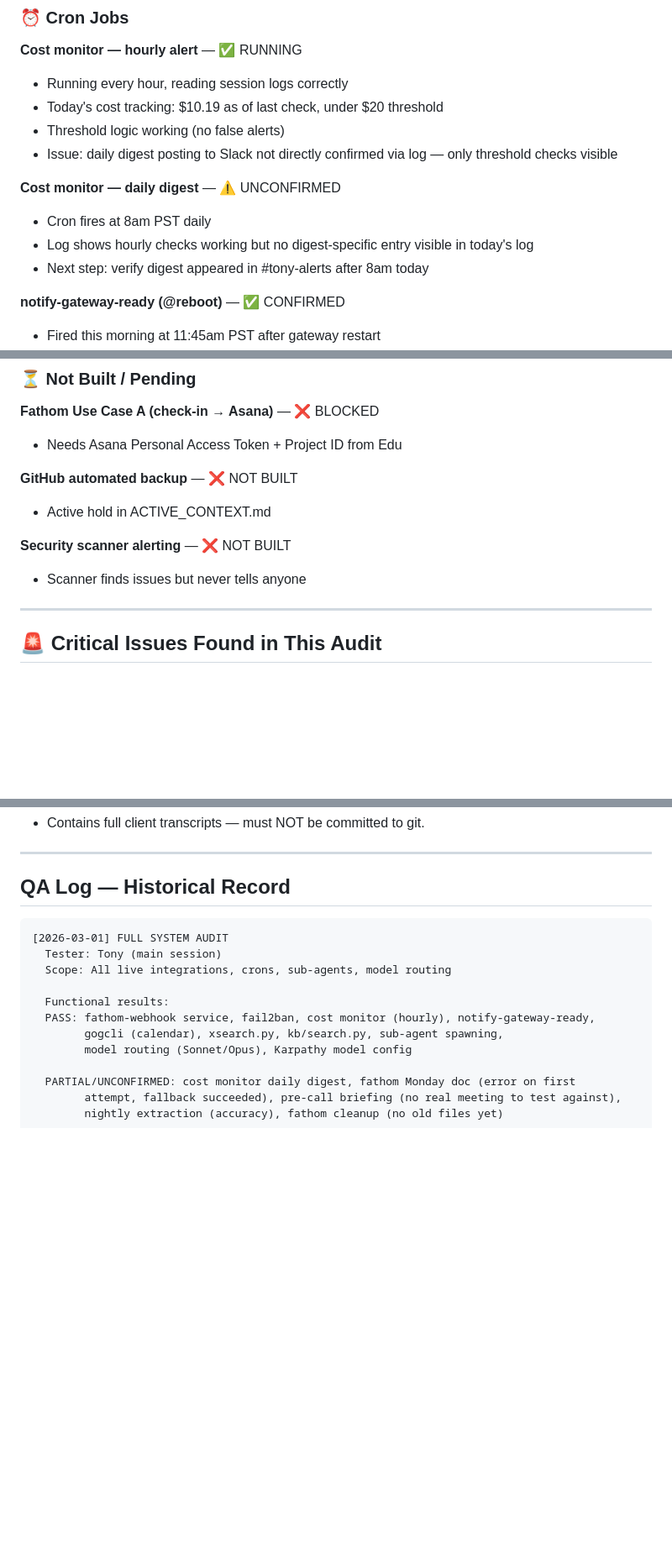
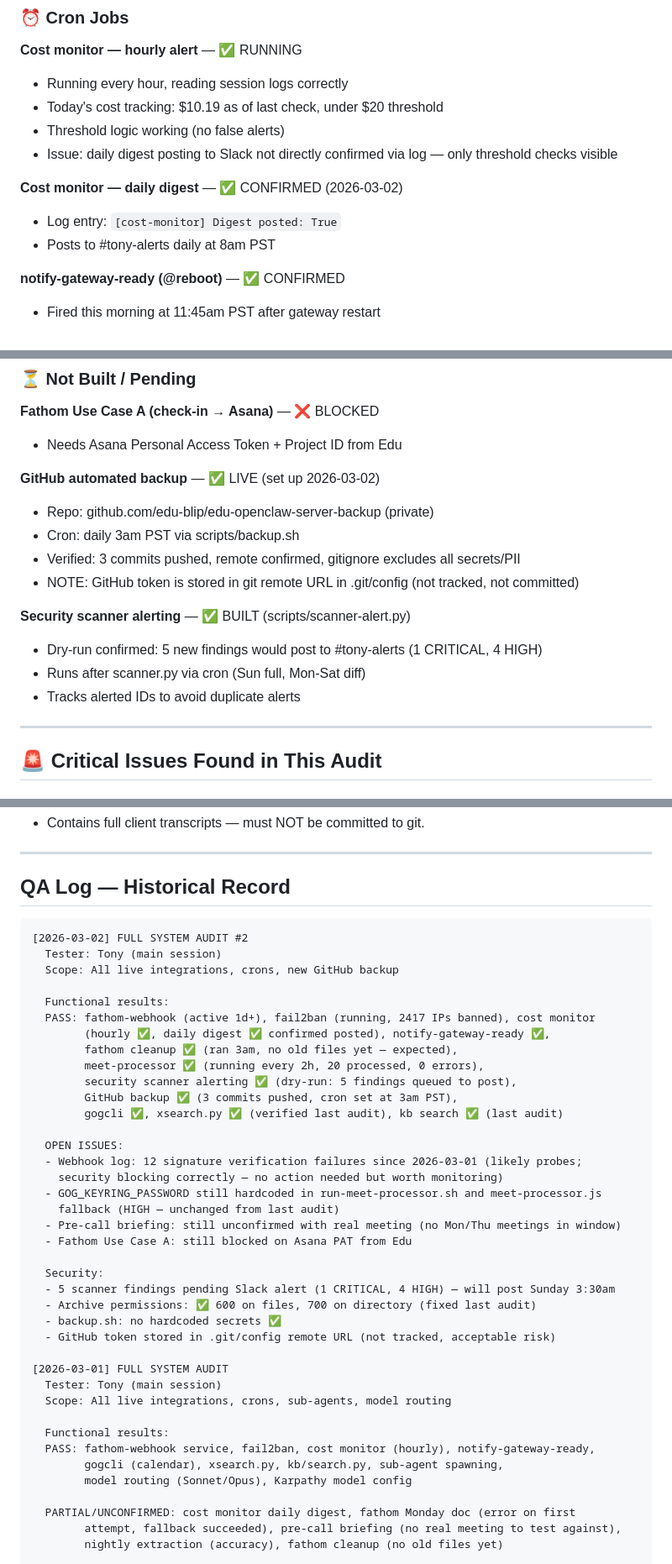
Before and after one commit to edu-blip/edu-openclaw-server-backup, a Markdown page: QA.md, 3 parts joined by grey strips. Shown at 84% size. Rendered like a GitHub page; blank space fills up the shorter version.

Commit message:
qa: full audit #2 — 2026-03-02

````diff
--- a/QA.md
+++ b/QA.md
@@ -84,10 +84,9 @@ Format: ✅ QA verified | ⚠️ Working but issues found | ❌ Broken | 🚫 No
 - Threshold logic working (no false alerts)
 - Issue: daily digest posting to Slack not directly confirmed via log — only threshold checks visible
 
-**Cost monitor — daily digest** — ⚠️ UNCONFIRMED
-- Cron fires at 8am PST daily
-- Log shows hourly checks working but no digest-specific entry visible in today's log
-- Next step: verify digest appeared in #tony-alerts after 8am today
+**Cost monitor — daily digest** — ✅ CONFIRMED (2026-03-02)
+- Log entry: `[cost-monitor] Digest posted: True`
+- Posts to #tony-alerts daily at 8am PST
 
 **notify-gateway-ready (@reboot)** — ✅ CONFIRMED
 - Fired this morning at 11:45am PST after gateway restart
@@ -191,11 +190,16 @@ Format: ✅ QA verified | ⚠️ Working but issues found | ❌ Broken | 🚫 No
 **Fathom Use Case A (check-in → Asana)** — ❌ BLOCKED
 - Needs Asana Personal Access Token + Project ID from Edu
 
-**GitHub automated backup** — ❌ NOT BUILT
-- Active hold in ACTIVE_CONTEXT.md
+**GitHub automated backup** — ✅ LIVE (set up 2026-03-02)
+- Repo: github.com/edu-blip/edu-openclaw-server-backup (private)
+- Cron: daily 3am PST via scripts/backup.sh
+- Verified: 3 commits pushed, remote confirmed, gitignore excludes all secrets/PII
+- NOTE: GitHub token is stored in git remote URL in .git/config (not tracked, not committed)
 
-**Security scanner alerting** — ❌ NOT BUILT
-- Scanner finds issues but never tells anyone
+**Security scanner alerting** — ✅ BUILT (scripts/scanner-alert.py)
+- Dry-run confirmed: 5 new findings would post to #tony-alerts (1 CRITICAL, 4 HIGH)
+- Runs after scanner.py via cron (Sun full, Mon-Sat diff)
+- Tracks alerted IDs to avoid duplicate alerts
 
 ---
 
@@ -236,6 +240,33 @@ Format: ✅ QA verified | ⚠️ Working but issues found | ❌ Broken | 🚫 No
 ## QA Log — Historical Record
 
 ```
+[2026-03-02] FULL SYSTEM AUDIT #2
+  Tester: Tony (main session)
+  Scope: All live integrations, crons, new GitHub backup
+
+  Functional results:
+  PASS: fathom-webhook (active 1d+), fail2ban (running, 2417 IPs banned), cost monitor
+        (hourly ✅, daily digest ✅ confirmed posted), notify-gateway-ready ✅,
+        fathom cleanup ✅ (ran 3am, no old files yet — expected),
+        meet-processor ✅ (running every 2h, 20 processed, 0 errors),
+        security scanner alerting ✅ (dry-run: 5 findings queued to post),
+        GitHub backup ✅ (3 commits pushed, cron set at 3am PST),
+        gogcli ✅, xsearch.py ✅ (verified last audit), kb search ✅ (last audit)
+
+  OPEN ISSUES:
+  - Webhook log: 12 signature verification failures since 2026-03-01 (likely probes;
+    security blocking correctly — no action needed but worth monitoring)
+  - GOG_KEYRING_PASSWORD still hardcoded in run-meet-processor.sh and meet-processor.js
+    fallback (HIGH — unchanged from last audit)
+  - Pre-call briefing: still unconfirmed with real meeting (no Mon/Thu meetings in window)
+  - Fathom Use Case A: still blocked on Asana PAT from Edu
+
+  Security:
+  - 5 scanner findings pending Slack alert (1 CRITICAL, 4 HIGH) — will post Sunday 3:30am
+  - Archive permissions: ✅ 600 on files, 700 on directory (fixed last audit)
+  - backup.sh: no hardcoded secrets ✅
+  - GitHub token stored in .git/config remote URL (not tracked, acceptable risk)
+
 [2026-03-01] FULL SYSTEM AUDIT
   Tester: Tony (main session)
   Scope: All live integrations, crons, sub-agents, model routing
````
Also changed, not shown: other parts of QA.md (+1 -1 lines).
